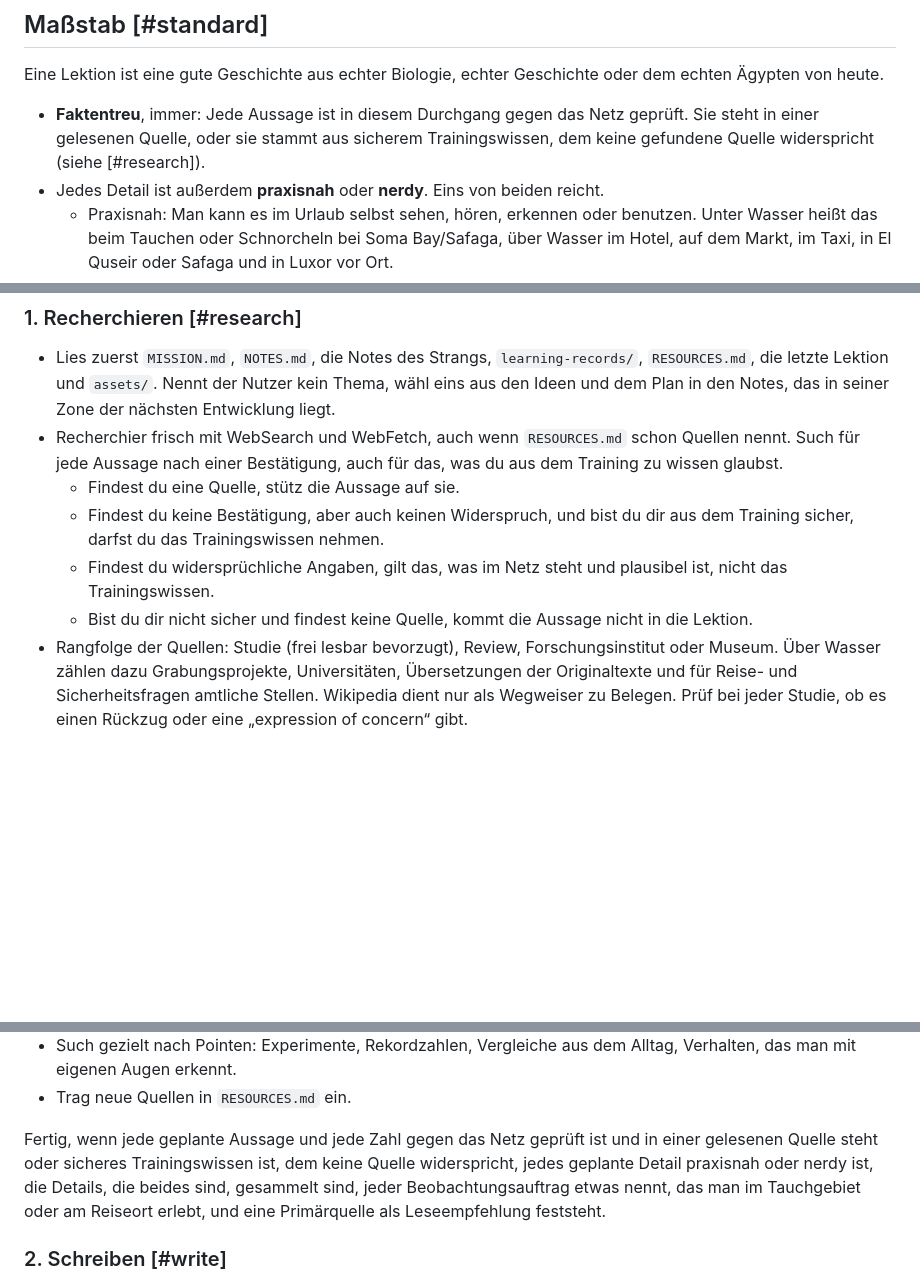
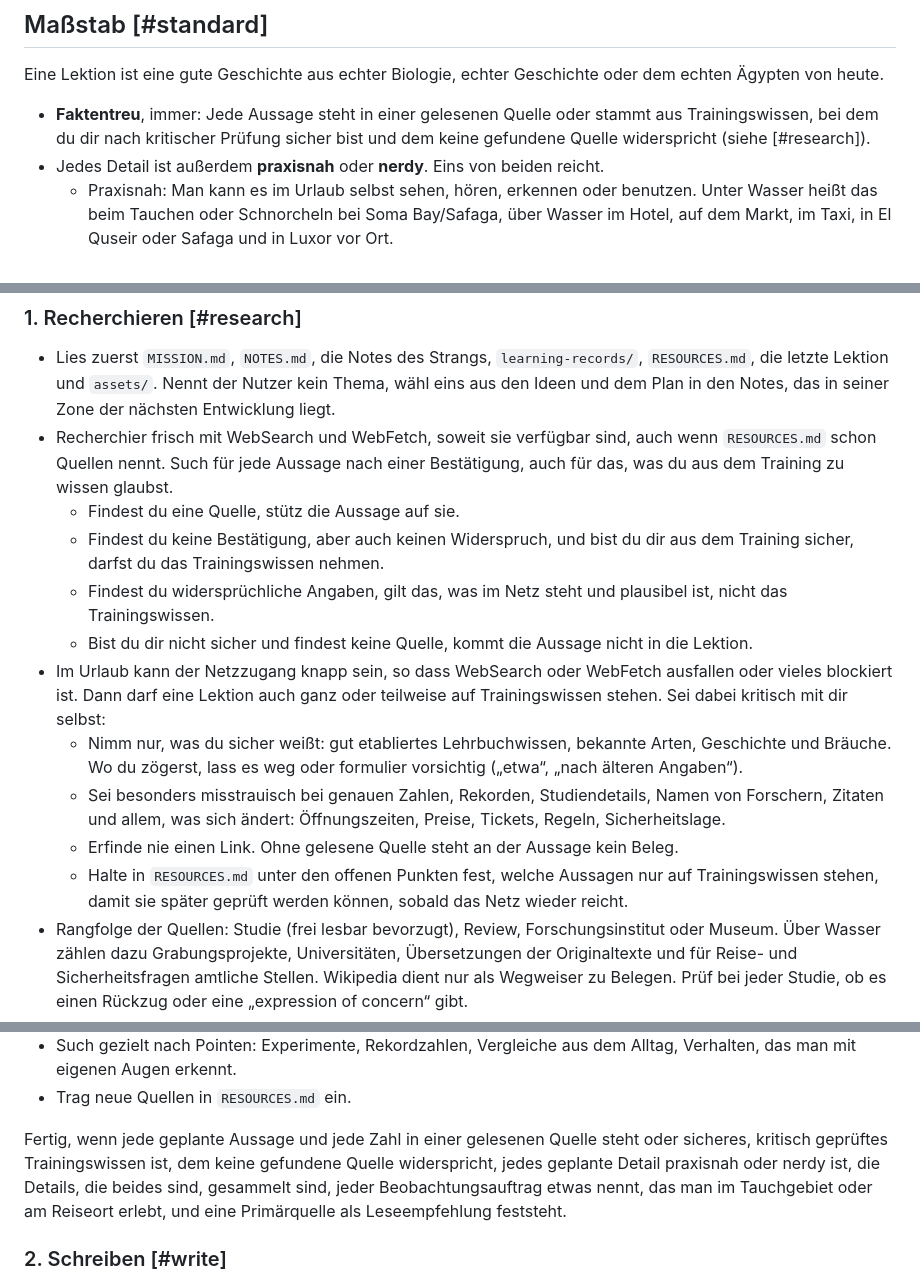
Before and after one commit to aFarkas/red-sea, a Markdown page: AGENTS.md, 3 parts joined by grey strips. GitHub-like rendering; blank space fills up the shorter version.

Commit message:
AGENTS.md: Trainingswissen auch ohne Netzzugang zulassen, mit kritischer Selbstprüfung
Co-Authored-By: Claude Opus 5.5 <noreply@anthropic.com>
Claude-Session: https://claude.ai/code/session_01JEs9Cg1gY7dJ68sytRySBo

```diff
--- a/AGENTS.md
+++ b/AGENTS.md
@@ -11,9 +11,9 @@ Wasser oder Über Wasser).
 Eine Lektion ist eine gute Geschichte aus echter Biologie, echter Geschichte oder dem echten Ägypten
 von heute.
 
-- **Faktentreu**, immer: Jede Aussage ist in diesem Durchgang gegen das Netz geprüft. Sie steht in einer
-  gelesenen Quelle, oder sie stammt aus sicherem Trainingswissen, dem keine gefundene Quelle
-  widerspricht (siehe [#research]).
+- **Faktentreu**, immer: Jede Aussage steht in einer gelesenen Quelle oder stammt aus Trainingswissen,
+  bei dem du dir nach kritischer Prüfung sicher bist und dem keine gefundene Quelle widerspricht
+  (siehe [#research]).
 - Jedes Detail ist außerdem **praxisnah** oder **nerdy**. Eins von beiden reicht.
   - Praxisnah: Man kann es im Urlaub selbst sehen, hören, erkennen oder benutzen. Unter Wasser heißt
     das beim Tauchen oder Schnorcheln bei Soma Bay/Safaga, über Wasser im Hotel, auf dem Markt, im
@@ -37,14 +37,25 @@ Jede Lektion durchläuft alle vier Schritte in dieser Reihenfolge, auch eine kle
 - Lies zuerst `MISSION.md`, `NOTES.md`, die Notes des Strangs, `learning-records/`, `RESOURCES.md`, die
   letzte Lektion und `assets/`. Nennt der Nutzer kein Thema, wähl eins aus den Ideen und dem Plan in den
   Notes, das in seiner Zone der nächsten Entwicklung liegt.
-- Recherchier frisch mit WebSearch und WebFetch, auch wenn `RESOURCES.md` schon Quellen nennt. Such
-  für jede Aussage nach einer Bestätigung, auch für das, was du aus dem Training zu wissen glaubst.
+- Recherchier frisch mit WebSearch und WebFetch, soweit sie verfügbar sind, auch wenn `RESOURCES.md`
+  schon Quellen nennt. Such für jede Aussage nach einer Bestätigung, auch für das, was du aus dem
+  Training zu wissen glaubst.
   - Findest du eine Quelle, stütz die Aussage auf sie.
   - Findest du keine Bestätigung, aber auch keinen Widerspruch, und bist du dir aus dem Training sicher,
     darfst du das Trainingswissen nehmen.
   - Findest du widersprüchliche Angaben, gilt das, was im Netz steht und plausibel ist, nicht das
     Trainingswissen.
   - Bist du dir nicht sicher und findest keine Quelle, kommt die Aussage nicht in die Lektion.
+- Im Urlaub kann der Netzzugang knapp sein, so dass WebSearch oder WebFetch ausfallen oder vieles
+  blockiert ist. Dann darf eine Lektion auch ganz oder teilweise auf Trainingswissen stehen. Sei dabei
+  kritisch mit dir selbst:
+  - Nimm nur, was du sicher weißt: gut etabliertes Lehrbuchwissen, bekannte Arten, Geschichte und
+    Bräuche. Wo du zögerst, lass es weg oder formulier vorsichtig („etwa“, „nach älteren Angaben“).
+  - Sei besonders misstrauisch bei genauen Zahlen, Rekorden, Studiendetails, Namen von Forschern,
+    Zitaten und allem, was sich ändert: Öffnungszeiten, Preise, Tickets, Regeln, Sicherheitslage.
+  - Erfinde nie einen Link. Ohne gelesene Quelle steht an der Aussage kein Beleg.
+  - Halte in `RESOURCES.md` unter den offenen Punkten fest, welche Aussagen nur auf Trainingswissen
+    stehen, damit sie später geprüft werden können, sobald das Netz wieder reicht.
 - Rangfolge der Quellen: Studie (frei lesbar bevorzugt), Review, Forschungsinstitut oder Museum.
   Über Wasser zählen dazu Grabungsprojekte, Universitäten, Übersetzungen der Originaltexte und für
   Reise- und Sicherheitsfragen amtliche Stellen. Wikipedia dient nur als Wegweiser zu Belegen. Prüf bei
@@ -58,8 +69,8 @@ Jede Lektion durchläuft alle vier Schritte in dieser Reihenfolge, auch eine kle
   mit eigenen Augen erkennt.
 - Trag neue Quellen in `RESOURCES.md` ein.
 
-Fertig, wenn jede geplante Aussage und jede Zahl gegen das Netz geprüft ist und in einer gelesenen
-Quelle steht oder sicheres Trainingswissen ist, dem keine Quelle widerspricht, jedes geplante
+Fertig, wenn jede geplante Aussage und jede Zahl in einer gelesenen Quelle steht oder sicheres,
+kritisch geprüftes Trainingswissen ist, dem keine gefundene Quelle widerspricht, jedes geplante
 Detail praxisnah oder nerdy ist, die Details, die beides sind, gesammelt sind, jeder
 Beobachtungsauftrag etwas nennt, das man im Tauchgebiet oder am Reiseort erlebt, und eine Primärquelle
 als Leseempfehlung feststeht.
```
Also changed, not shown: other parts of AGENTS.md (+3 -2 lines).
